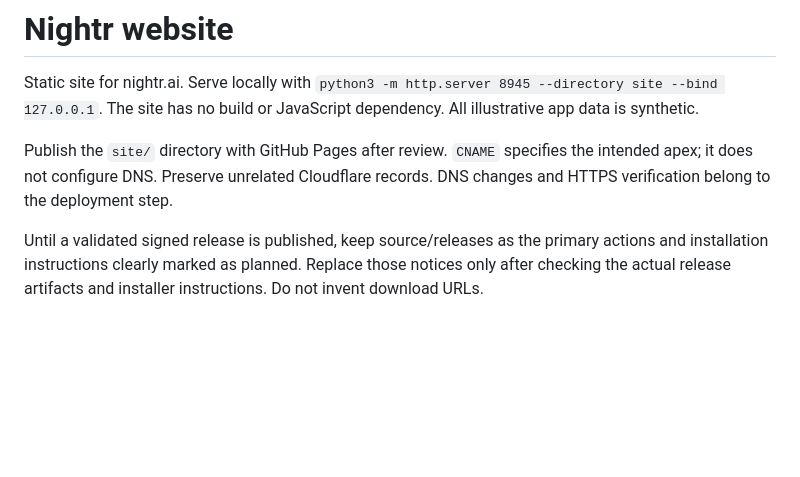
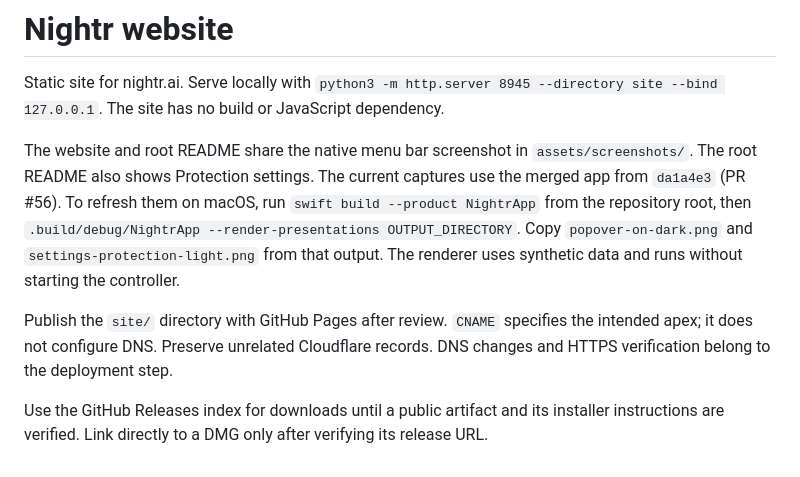
Before and after one commit to agenthangar/nightr, a Markdown page: site/README.md, the part around the change. Rendered like a GitHub page; blank space fills up the shorter version.

```diff
--- a/site/README.md
+++ b/site/README.md
@@ -1,8 +1,18 @@
 # Nightr website
 
 Static site for nightr.ai. Serve locally with `python3 -m http.server 8945 --directory site --bind 127.0.0.1`.
-The site has no build or JavaScript dependency. All illustrative app data is synthetic.
+The site has no build or JavaScript dependency.
+
+The website and root README share the native menu bar screenshot in
+`assets/screenshots/`. The root README also shows Protection settings.
+The current captures use the merged app from
+`da1a4e3` (PR #56). To refresh them on macOS, run `swift build --product NightrApp`
+from the repository root, then `.build/debug/NightrApp --render-presentations OUTPUT_DIRECTORY`.
+Copy `popover-on-dark.png` and `settings-protection-light.png` from that output.
+The renderer uses synthetic data and runs without starting the controller.
 
 Publish the `site/` directory with GitHub Pages after review. `CNAME` specifies the intended apex; it does not configure DNS. Preserve unrelated Cloudflare records. DNS changes and HTTPS verification belong to the deployment step.
 
-Until a validated signed release is published, keep source/releases as the primary actions and installation instructions clearly marked as planned. Replace those notices only after checking the actual release artifacts and installer instructions. Do not invent download URLs.
+Use the GitHub Releases index for downloads until a public artifact and its
+installer instructions are verified. Link directly to a DMG only after verifying
+its release URL.
```
Also changed, not shown: DESIGN.md (+3 -1 lines), README.md (+42 -58 lines), site/assets/screenshots/settings-protection-light.png (added), 1 other file.
